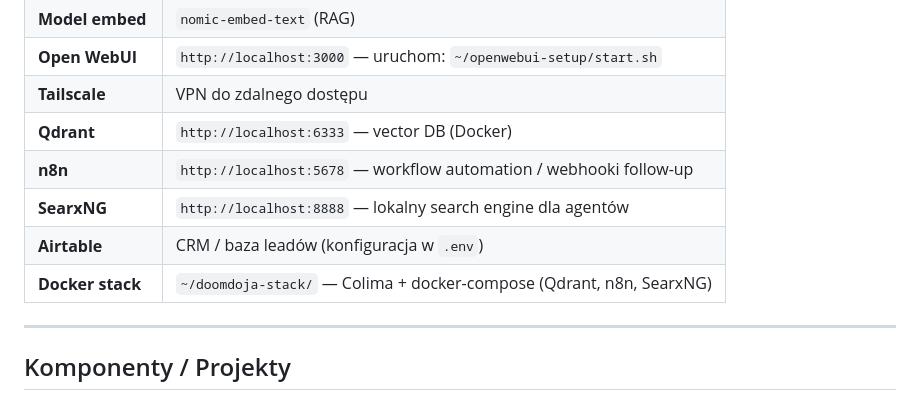
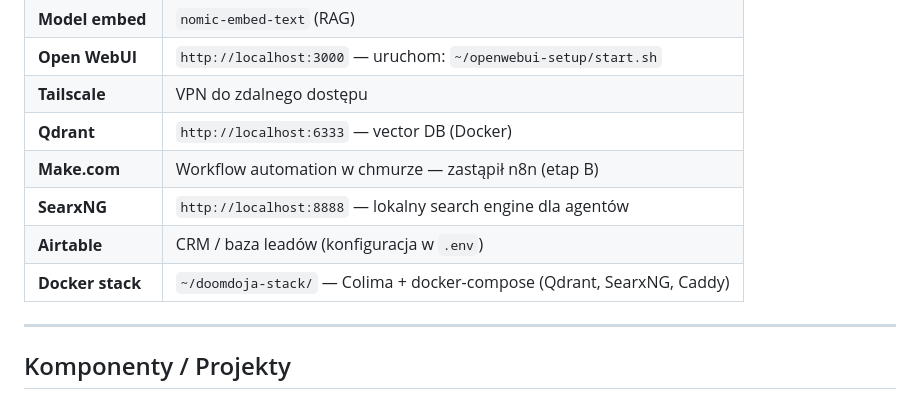
Before and after one commit to lolopaolo511-sudo/doomdoja-ai, a Markdown page: INDEX.md, the part around the change. Rendered like a GitHub page.

Commit message:
docs(index): aktualizuj INDEX — n8n→Make.com, Caddy w stacku
Co-Authored-By: Claude Sonnet 4.6 <noreply@anthropic.com>

```diff
--- a/INDEX.md
+++ b/INDEX.md
@@ -14,10 +14,10 @@
 | **Open WebUI** | `http://localhost:3000` — uruchom: `~/openwebui-setup/start.sh` |
 | **Tailscale** | VPN do zdalnego dostępu |
 | **Qdrant** | `http://localhost:6333` — vector DB (Docker) |
-| **n8n** | `http://localhost:5678` — workflow automation / webhooki follow-up |
+| **Make.com** | Workflow automation w chmurze — zastąpił n8n (etap B) |
 | **SearxNG** | `http://localhost:8888` — lokalny search engine dla agentów |
 | **Airtable** | CRM / baza leadów (konfiguracja w `.env`) |
-| **Docker stack** | `~/doomdoja-stack/` — Colima + docker-compose (Qdrant, n8n, SearxNG) |
+| **Docker stack** | `~/doomdoja-stack/` — Colima + docker-compose (Qdrant, SearxNG, Caddy) |
 
 ---
 
```
